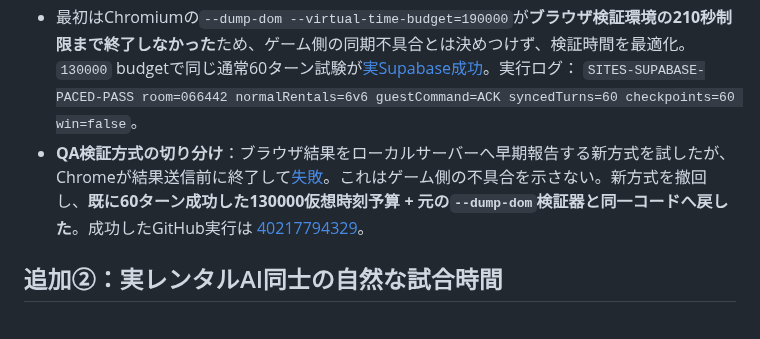
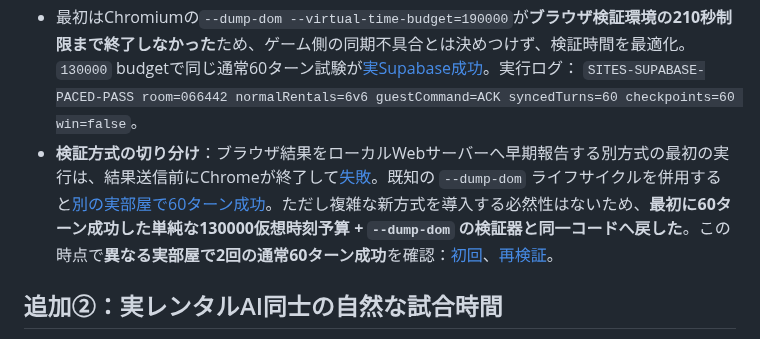
Before and after one commit to 8mahi8/yokai-battle-lab, a Markdown page: docs/PHASE33_NORMAL_MATCH_ENDURANCE_20261026.md, the part around the change. GitHub-like rendering.

Commit message:
docs(phase33): report two independent 60-turn Supabase successes and retain simple proven runner

```diff
--- a/docs/PHASE33_NORMAL_MATCH_ENDURANCE_20261026.md
+++ b/docs/PHASE33_NORMAL_MATCH_ENDURANCE_20261026.md
@@ -14,7 +14,7 @@
 - `.github/workflows/phase33-normal-paced-online.yml` にて無料のGitHub Actions上で実通信試験を実行。独立した**CI専用の匿名試験ルーム**を作る。ユーザーの学校/公開ページは変更しない。
 - 最初はChromiumの`--dump-dom --virtual-time-budget=190000`が**ブラウザ検証環境の210秒制限まで終了しなかった**ため、ゲーム側の同期不具合とは決めつけず、検証時間を最適化。`130000` budgetで同じ通常60ターン試験が[実Supabase成功](https://github.com/8mahi8/yokai-battle-lab/actions/runs/40217794329)。実行ログ：
   `SITES-SUPABASE-PACED-PASS room=066442 normalRentals=6v6 guestCommand=ACK syncedTurns=60 checkpoints=60 win=false`。
-- **QA検証方式の切り分け**：ブラウザ結果をローカルサーバーへ早期報告する新方式を試したが、Chromeが結果送信前に終了して[失敗](https://github.com/8mahi8/yokai-battle-lab/actions/runs/40218011449)。これはゲーム側の不具合を示さない。新方式を撤回し、**既に60ターン成功した130000仮想時刻予算 + 元の`--dump-dom`検証器と同一コードへ戻した**。成功したGitHub実行は [40217794329](https://github.com/8mahi8/yokai-battle-lab/actions/runs/40217794329)。
+- **検証方式の切り分け**：ブラウザ結果をローカルWebサーバーへ早期報告する別方式の最初の実行は、結果送信前にChromeが終了して[失敗](https://github.com/8mahi8/yokai-battle-lab/actions/runs/40218011449)。既知の `--dump-dom` ライフサイクルを併用すると[別の実部屋で60ターン成功](https://github.com/8mahi8/yokai-battle-lab/actions/runs/40218185568)。ただし複雑な新方式を導入する必然性はないため、**最初に60ターン成功した単純な130000仮想時刻予算 + `--dump-dom` の検証器と同一コードへ戻した**。この時点で**異なる実部屋で2回の通常60ターン成功**を確認：[初回](https://github.com/8mahi8/yokai-battle-lab/actions/runs/40217794329)、[再検証](https://github.com/8mahi8/yokai-battle-lab/actions/runs/40218185568)。
 
 ## 追加②：実レンタルAI同士の自然な試合時間
 - `tools/normal-match-endurance.mjs` を新規作成。**既存6体、既存AI行動、playtestSoulTuning=true**、ホスト正規戦闘/100%決定的seedで、最大600ターンまで4本を測定する。戦闘値は変更しない。
```
